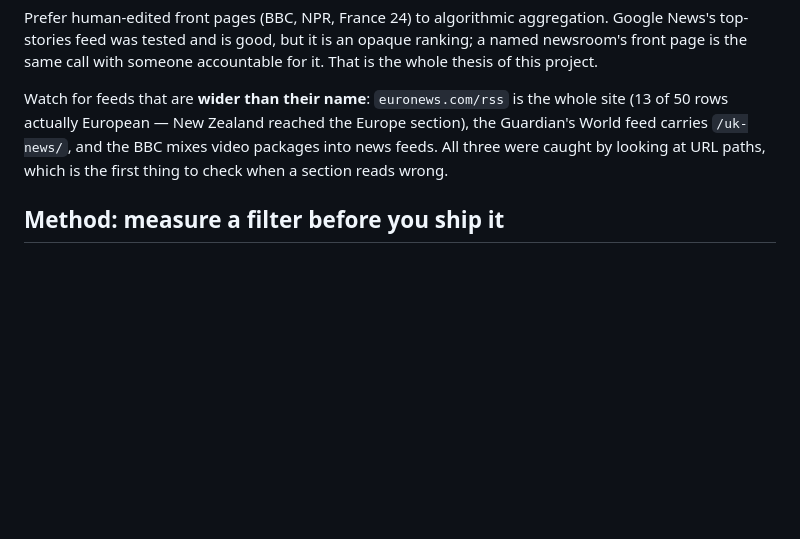
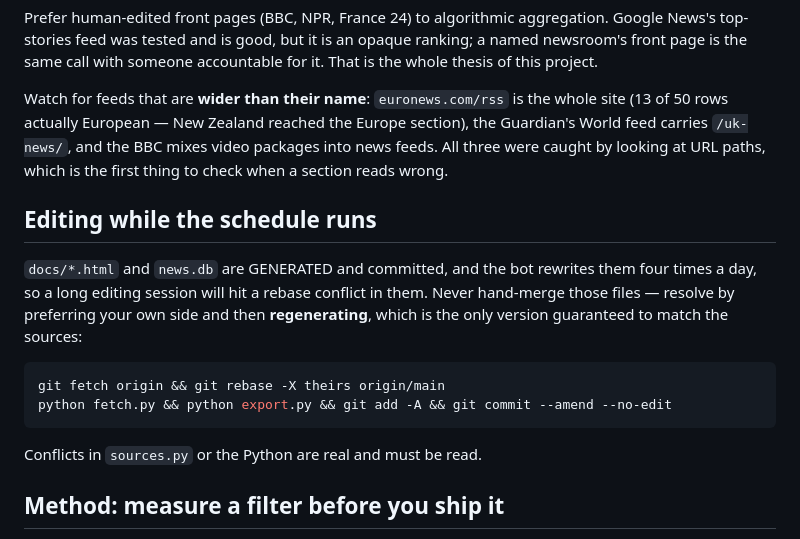
Before and after one commit to keystone22/newsfront, a Markdown page: CLAUDE.md, the part around the change. Drawn GitHub-style; blank space fills up the shorter version.

Commit message:
Note how to resolve generated-file conflicts
Co-Authored-By: Claude Opus 5 <noreply@anthropic.com>

````diff
--- a/CLAUDE.md
+++ b/CLAUDE.md
@@ -144,6 +144,21 @@ section), the Guardian's World feed carries `/uk-news/`, and the BBC mixes video
 packages into news feeds. All three were caught by looking at URL paths, which
 is the first thing to check when a section reads wrong.
 
+## Editing while the schedule runs
+
+`docs/*.html` and `news.db` are GENERATED and committed, and the bot rewrites
+them four times a day, so a long editing session will hit a rebase conflict in
+them. Never hand-merge those files — resolve by preferring your own side and
+then **regenerating**, which is the only version guaranteed to match the
+sources:
+
+```bash
+git fetch origin && git rebase -X theirs origin/main
+python fetch.py && python export.py && git add -A && git commit --amend --no-edit
+```
+
+Conflicts in `sources.py` or the Python are real and must be read.
+
 ## Method: measure a filter before you ship it
 
 Every filter here was checked against the whole article pool for false positives
````
